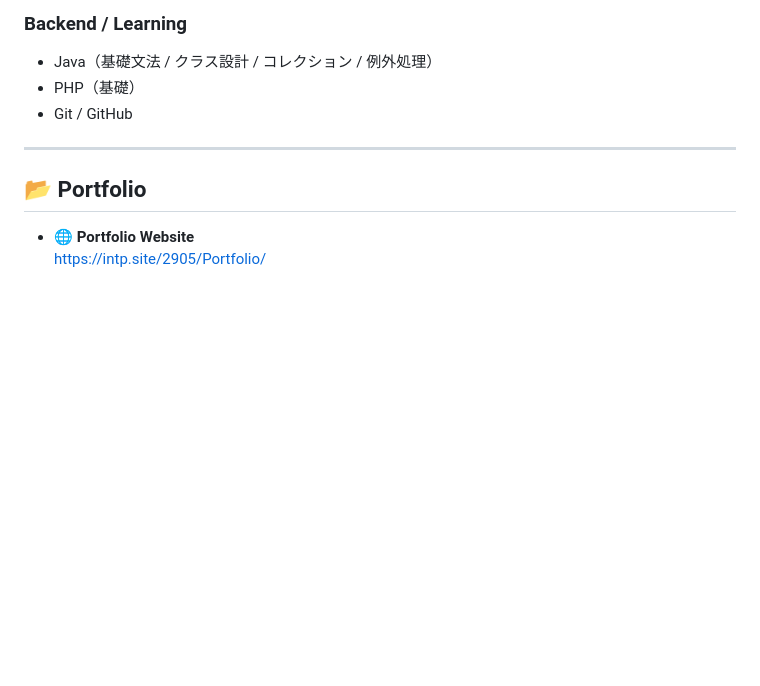
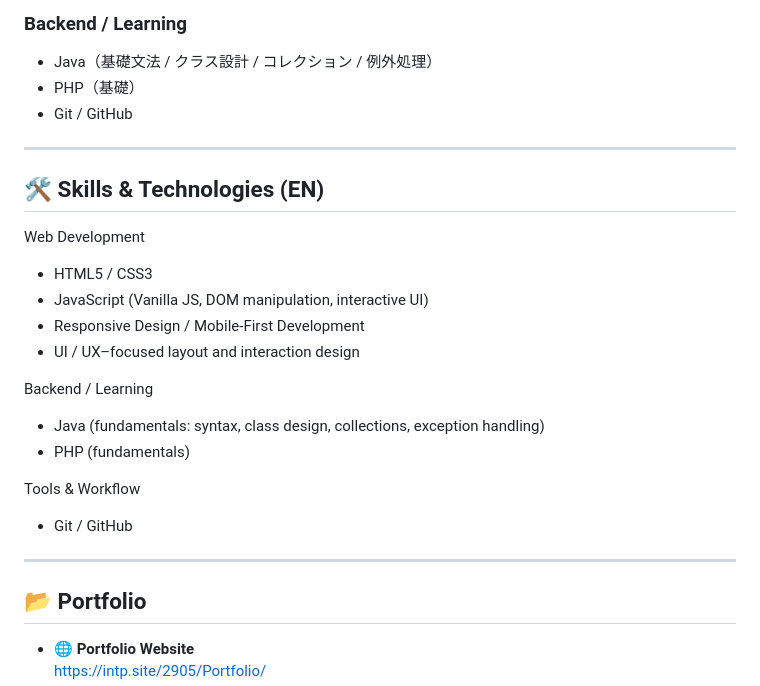
Before and after one commit to kamoi-kenichi/portfolio-website, a Markdown page: README.md, the part around the change. Rendered like a GitHub page; blank space fills up the shorter version.

```diff
--- a/README.md
+++ b/README.md
@@ -82,6 +82,23 @@ and long-term maintainability in development.
 
 ---
 
+## 🛠 Skills & Technologies (EN)
+
+Web Development
+- HTML5 / CSS3
+- JavaScript (Vanilla JS, DOM manipulation, interactive UI)
+- Responsive Design / Mobile-First Development
+- UI / UX–focused layout and interaction design
+
+Backend / Learning
+- Java (fundamentals: syntax, class design, collections, exception handling)
+- PHP (fundamentals)
+
+Tools & Workflow
+- Git / GitHub
+
+---
+
 ## 📂 Portfolio
 
 - 🌐 **Portfolio Website**
```
